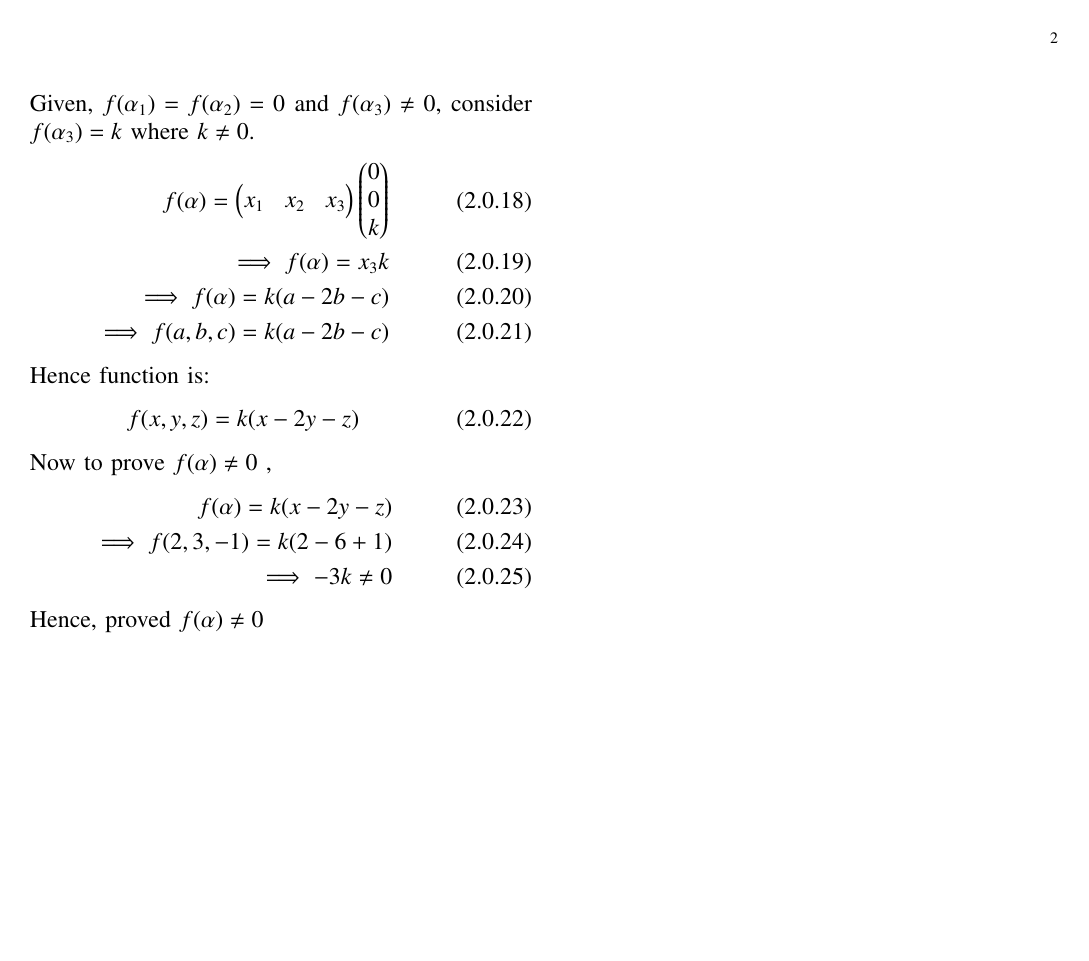
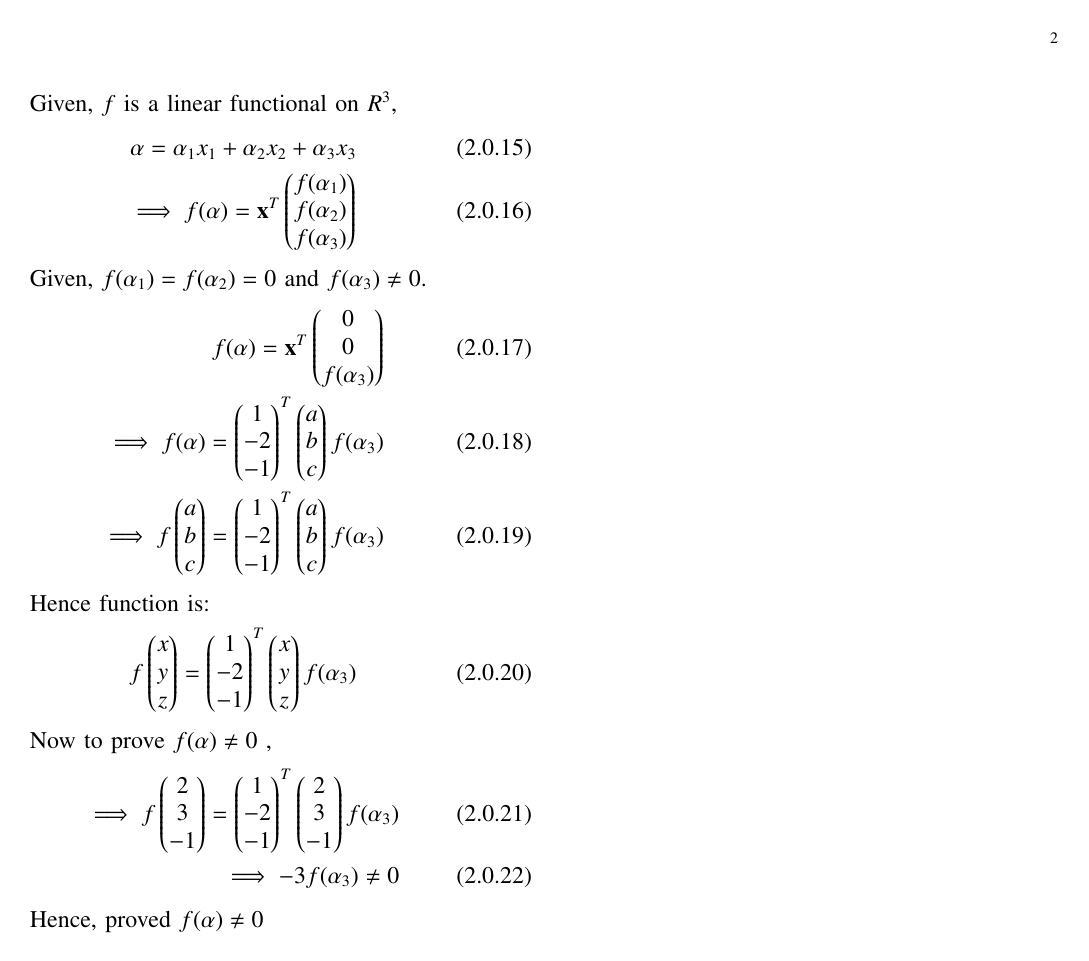
Before and after one commit to shivangi-975/EE5609-Matrix_Theory, a LaTeX problem sheet (Assignment_15/Assignment_15.tex): page 2 of 2. Compiled offline with pdfLaTeX.

Commit message:
Update Assignment_15.tex

```diff
--- a/Assignment_15/Assignment_15.tex
+++ b/Assignment_15/Assignment_15.tex
@@ -329,21 +341,37 @@ Given, $f$ is a linear functional on $R^3$,
 \implies f(\alpha) = \vec{x}^T \myvec{f(\alpha_1)\\f(\alpha_2)\\f(\alpha_3)}
 \end{align}
-Given, $f(\alpha_1)=f(\alpha_2)=0$ and $f(\alpha_3)\neq 0$,  consider $f(\alpha_3)= k$ where $k \neq 0$.
+Given, $f(\alpha_1)=f(\alpha_2)=0$ and $f(\alpha_3)\neq 0$.
 \begin{align}
- f(\alpha) = \myvec{x_1 & x_2 & x_3} \myvec{0\\0\\k}\\
-\implies f(\alpha) = x_3 k\\
-\implies f(\alpha) = k (a-2b-c)\\
-\implies f(a,b,c) = k (a-2b-c)
+ f(\alpha) = \vec{x}^T \myvec{0\\0\\f(\alpha_3)}\\
+\implies f(\alpha) = \myvec{
+1\\-2\\-1
+}^T\myvec{a\\b\\c
+} f(\alpha_3)\\
+\implies f\myvec{
+a\\b\\c
+} = \myvec{
+1\\-2\\-1
+}^T\myvec{a\\b\\c
+} f(\alpha_3)
 \end{align}
 Hence function is:
 \begin{align}
-f(x,y,z) = k (x-2y-z)
+f\myvec{
+x\\y\\z
+} = \myvec{
+1\\-2\\-1
+}^T\myvec{
+x\\y\\z
+}f(\alpha_3)
 \end{align}
 Now to prove $f(\alpha)\neq 0$ ,
 \begin{align}
-    f(\alpha)=k (x-2y-z)\\
-    \implies f(2,3,-1)= k(2-6+1)\\
-\implies -3k\neq 0
+    \implies f\myvec{2\\3\\-1}= \myvec{
+1\\-2\\-1
+}^T\myvec{
+2\\3\\-1
+}f(\alpha_3)\\
+\implies -3f(\alpha_3)\neq 0
 \end{align}
 Hence, proved $f(\alpha)\neq 0$
 \end{document}
```
Also changed, not shown: Assignment_15/Assignment_15.tex (20 more changed lines).
